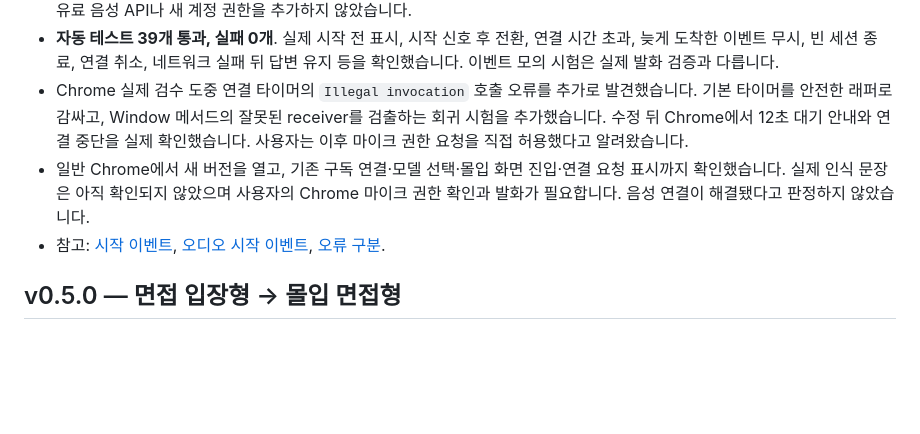
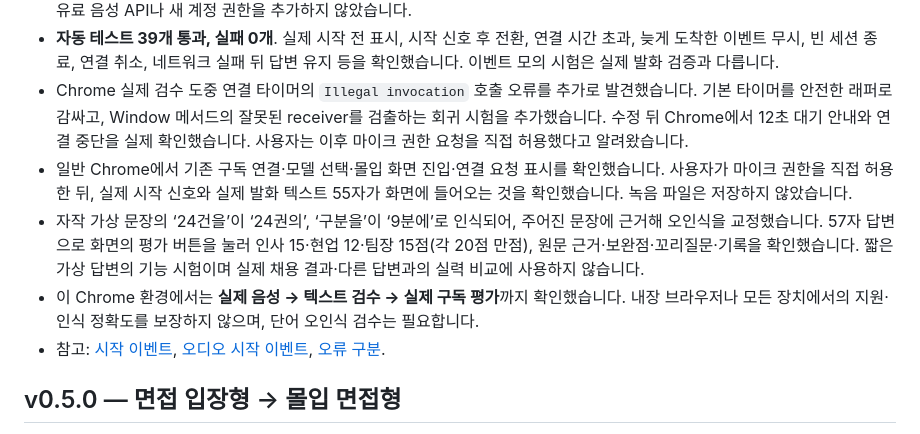
Before and after one commit to tracert7/ai-interview-panel, a Markdown page: docs/verification.md, the part around the change. Rendered like a GitHub page; blank space fills up the shorter version.

Commit message:
Document verified real speech to interview feedback flow

```diff
--- a/docs/verification.md
+++ b/docs/verification.md
@@ -7,7 +7,9 @@
 - 연결 전 취소·빈 인식 결과는 성공한 음성 입력으로 표시하지 않습니다. 기존 답변은 네트워크 오류나 취소 뒤에도 보존됩니다. 유료 음성 API나 새 계정 권한을 추가하지 않았습니다.
 - **자동 테스트 39개 통과, 실패 0개**. 실제 시작 전 표시, 시작 신호 후 전환, 연결 시간 초과, 늦게 도착한 이벤트 무시, 빈 세션 종료, 연결 취소, 네트워크 실패 뒤 답변 유지 등을 확인했습니다. 이벤트 모의 시험은 실제 발화 검증과 다릅니다.
 - Chrome 실제 검수 도중 연결 타이머의 `Illegal invocation` 호출 오류를 추가로 발견했습니다. 기본 타이머를 안전한 래퍼로 감싸고, Window 메서드의 잘못된 receiver를 검출하는 회귀 시험을 추가했습니다. 수정 뒤 Chrome에서 12초 대기 안내와 연결 중단을 실제 확인했습니다. 사용자는 이후 마이크 권한 요청을 직접 허용했다고 알려왔습니다.
-- 일반 Chrome에서 새 버전을 열고, 기존 구독 연결·모델 선택·몰입 화면 진입·연결 요청 표시까지 확인했습니다. 실제 인식 문장은 아직 확인되지 않았으며 사용자의 Chrome 마이크 권한 확인과 발화가 필요합니다. 음성 연결이 해결됐다고 판정하지 않았습니다.
+- 일반 Chrome에서 기존 구독 연결·모델 선택·몰입 화면 진입·연결 요청 표시를 확인했습니다. 사용자가 마이크 권한을 직접 허용한 뒤, 실제 시작 신호와 실제 발화 텍스트 55자가 화면에 들어오는 것을 확인했습니다. 녹음 파일은 저장하지 않았습니다.
+- 자작 가상 문장의 ‘24건을’이 ‘24권의’, ‘구분을’이 ‘9분에’로 인식되어, 주어진 문장에 근거해 오인식을 교정했습니다. 57자 답변으로 화면의 평가 버튼을 눌러 인사 15·현업 12·팀장 15점(각 20점 만점), 원문 근거·보완점·꼬리질문·기록을 확인했습니다. 짧은 가상 답변의 기능 시험이며 실제 채용 결과·다른 답변과의 실력 비교에 사용하지 않습니다.
+- 이 Chrome 환경에서는 **실제 음성 → 텍스트 검수 → 실제 구독 평가**까지 확인했습니다. 내장 브라우저나 모든 장치에서의 지원·인식 정확도를 보장하지 않으며, 단어 오인식 검수는 필요합니다.
 - 참고: [시작 이벤트](https://developer.mozilla.org/en-US/docs/Web/API/SpeechRecognition/start_event), [오디오 시작 이벤트](https://developer.mozilla.org/en-US/docs/Web/API/SpeechRecognition/audiostart_event), [오류 구분](https://developer.mozilla.org/en-US/docs/Web/API/SpeechRecognitionErrorEvent/error).
 
 ## v0.5.0 — 면접 입장형 → 몰입 면접형
```
